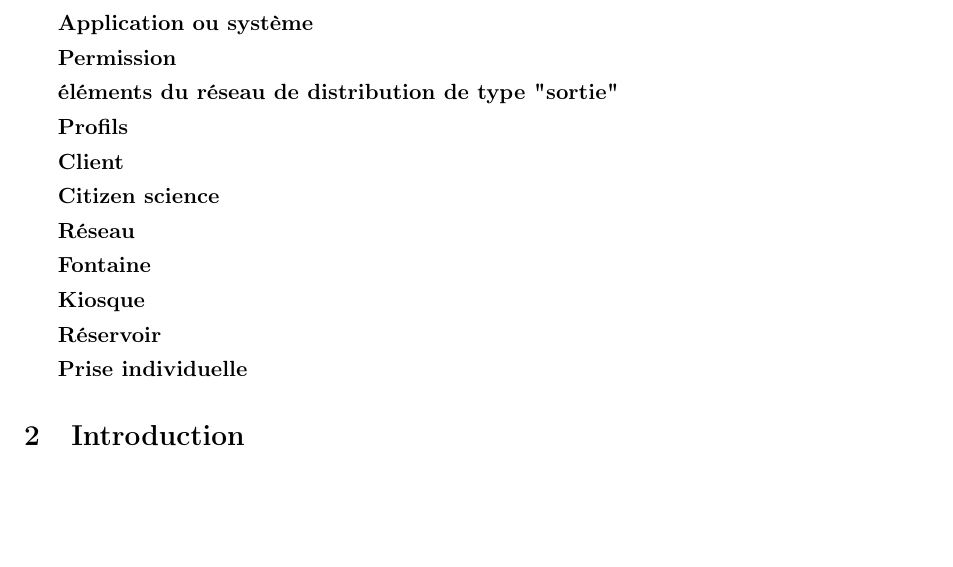
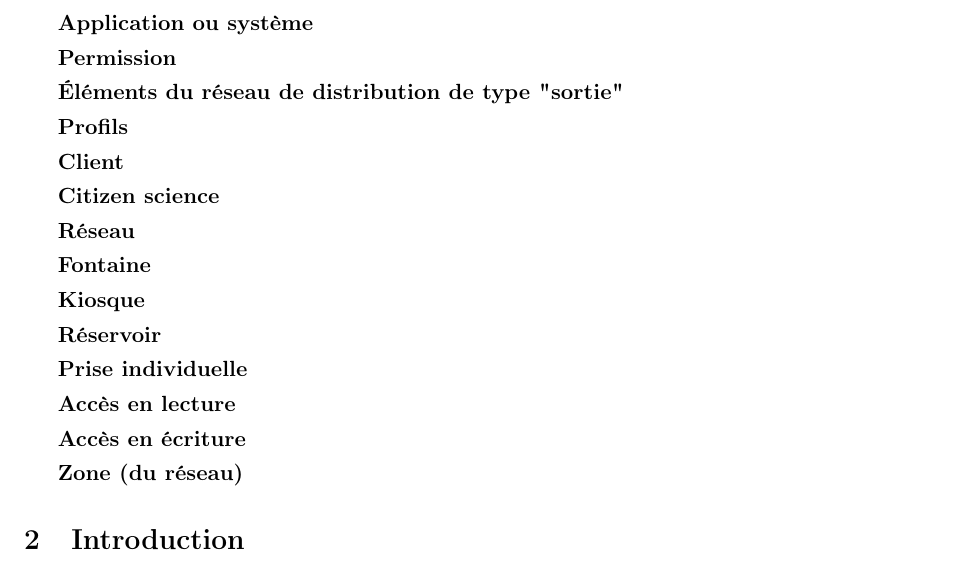
Before and after one commit to AdrienHallet/HaitiWater, a LaTeX document (documents/requirements/Cahier_des_Charges.tex): part of page 1 of 5, cut so that both start at the same text, the shorter picture padded with empty space. Compiled offline with pdfLaTeX.

Commit message:
samll notes and TODOs on CdC

```diff
--- a/documents/requirements/Cahier_des_Charges.tex
+++ b/documents/requirements/Cahier_des_Charges.tex
@@ -32,7 +32,7 @@ Cahier des charges du projet de gestion de distribution d'eau en Haïti, mémoir
     \item[Utilisateur]
     \item[Application ou système]
     \item[Permission]
-    \item[éléments du réseau de distribution de type "sortie"] %TODO change in text
+    \item[Éléments du réseau de distribution de type "sortie"] %TODO change in text
     \item[Profils]
     \item[Client]
     \item[Citizen science]
@@ -41,6 +41,9 @@ Cahier des charges du projet de gestion de distribution d'eau en Haïti, mémoir
     \item[Kiosque]
     \item[Réservoir]
     \item[Prise individuelle]
+    \item[Accès en lecture]
+    \item[Accès en écriture]
+    \item[Zone (du réseau)]
   \end{description}
 \section{Introduction}
 % Contexte de l'application
```
Also changed, not shown: documents/requirements/Cahier_des_Charges.pdf, documents/requirements/Cahier_des_Charges.tex (6 more changed lines).
